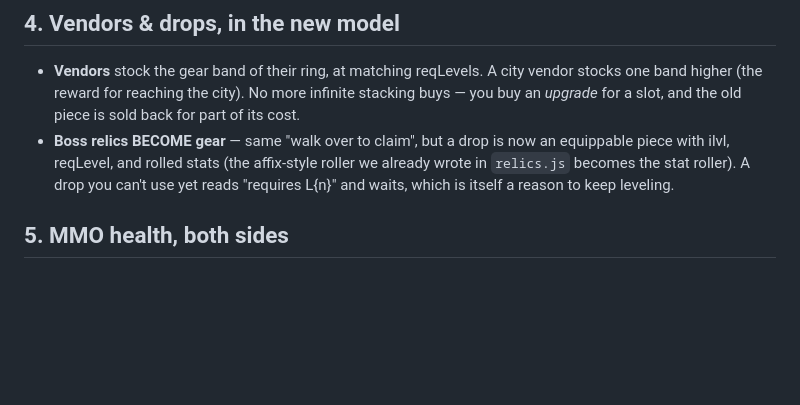
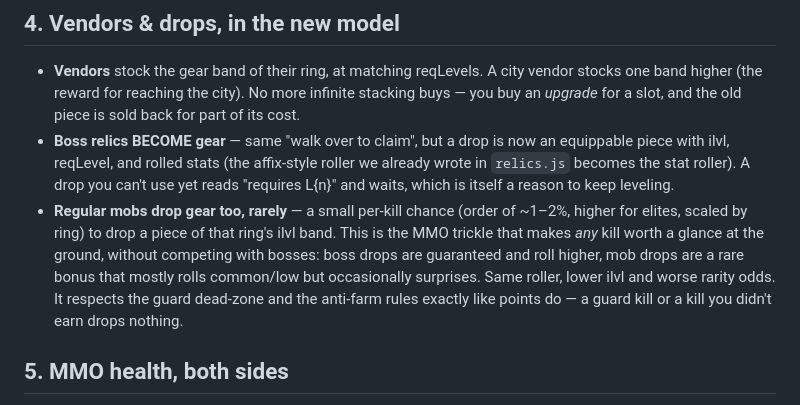
Before and after one commit to medelicnacho/AIworld_game, a Markdown page: gameworld/GEAR.md, the part around the change. Drawn GitHub-style; blank space fills up the shorter version.

Commit message:
GEAR.md: regular mobs drop gear rarely -- the MMO trickle
A small per-kill chance (~1-2%, more for elites, scaled by ring) to drop a piece of that
ring's ilvl band. Makes any kill worth a glance without competing with bosses -- boss drops
stay guaranteed and roll higher; mob drops are a rare bonus that mostly rolls low. Same
roller, lower ilvl, worse rarity odds. Honours the guard dead-zone and anti-farm rules just
like points do.

Co-Authored-By: Claude Opus 4.8 (1M context) <noreply@anthropic.com>

```diff
--- a/gameworld/GEAR.md
+++ b/gameworld/GEAR.md
@@ -96,6 +96,13 @@ arbitrary.
   piece with ilvl, reqLevel, and rolled stats (the affix-style roller we already wrote in
   `relics.js` becomes the stat roller). A drop you can't use yet reads "requires L{n}" and
   waits, which is itself a reason to keep leveling.
+- **Regular mobs drop gear too, rarely** — a small per-kill chance (order of ~1–2%, higher
+  for elites, scaled by ring) to drop a piece of that ring's ilvl band. This is the MMO
+  trickle that makes *any* kill worth a glance at the ground, without competing with bosses:
+  boss drops are guaranteed and roll higher, mob drops are a rare bonus that mostly rolls
+  common/low but occasionally surprises. Same roller, lower ilvl and worse rarity odds. It
+  respects the guard dead-zone and the anti-farm rules exactly like points do — a guard kill
+  or a kill you didn't earn drops nothing.
 
 ## 5. MMO health, both sides
 
```
